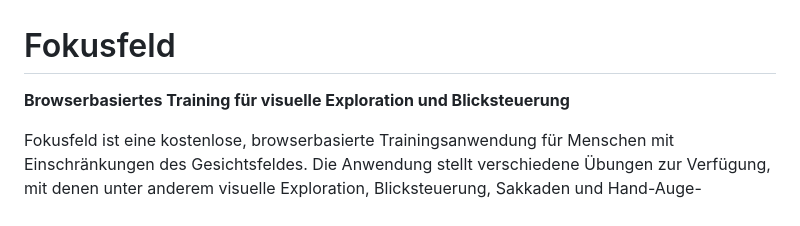
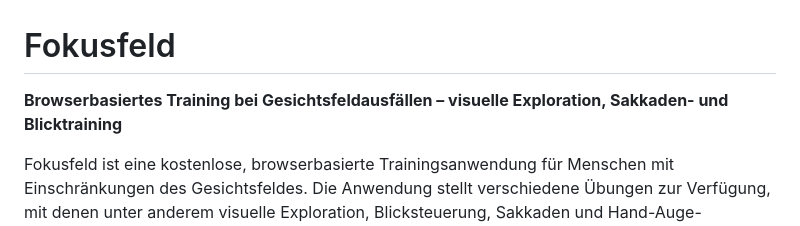
Before and after one commit to D3rChris/fokusfeld, a Markdown page: README.md, the part around the change. GitHub-like rendering.

Commit message:
Revise README description for clarity
Updated the description to specify training for visual field deficits.

```diff
--- a/README.md
+++ b/README.md
@@ -1,6 +1,6 @@
 # Fokusfeld
 
-**Browserbasiertes Training für visuelle Exploration und Blicksteuerung**
+**Browserbasiertes Training bei Gesichtsfeldausfällen – visuelle Exploration, Sakkaden- und Blicktraining**
 
 Fokusfeld ist eine kostenlose, browserbasierte Trainingsanwendung für Menschen mit Einschränkungen des Gesichtsfeldes. Die Anwendung stellt verschiedene Übungen zur Verfügung, mit denen unter anderem visuelle Exploration, Blicksteuerung, Sakkaden und Hand-Auge-Koordination trainiert werden können.
 
```
